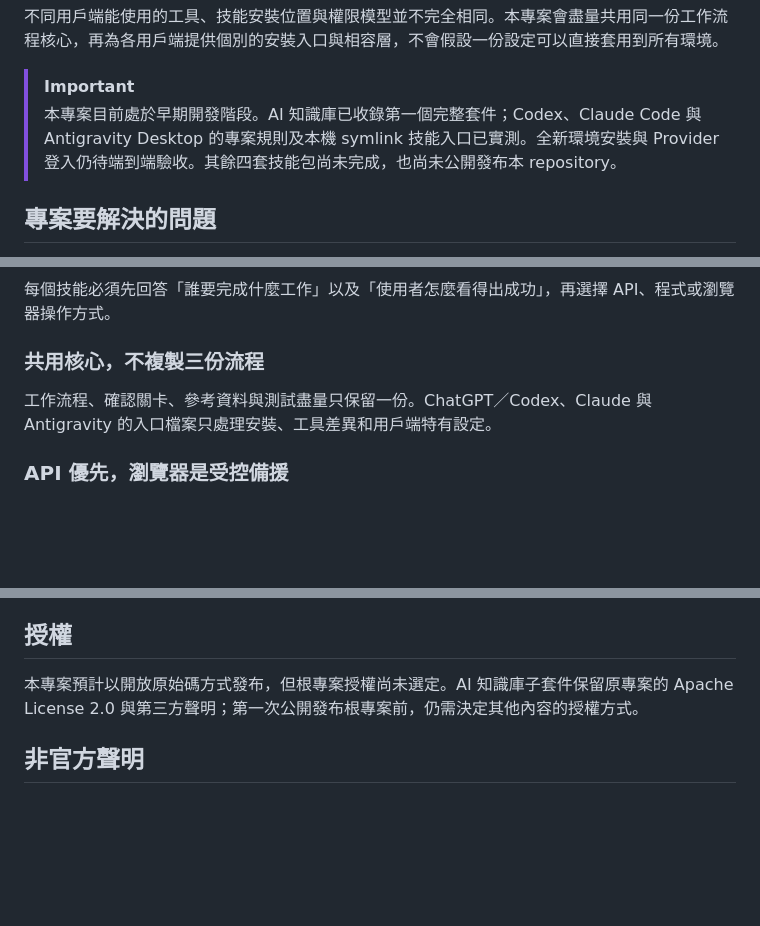
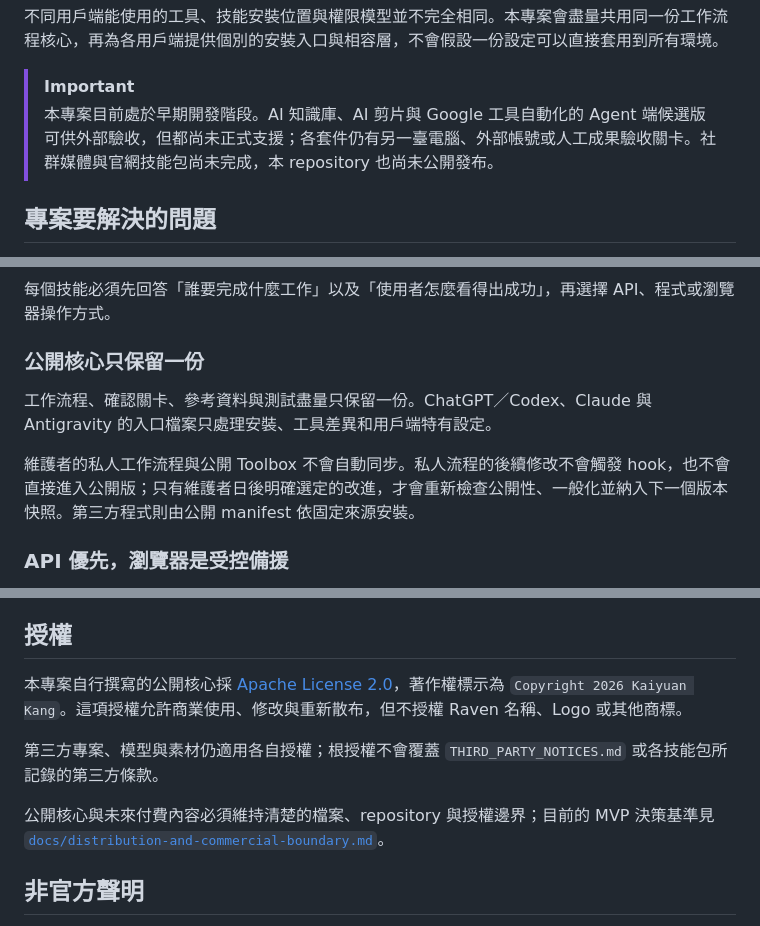
Before and after one commit to iamraven-tw/raven-ai-workflow-toolbox, a Markdown page: README.md, 3 parts joined by grey strips. Rendered like a GitHub page; blank space fills up the shorter version.

```diff
--- a/README.md
+++ b/README.md
@@ -13,7 +13,7 @@ AI Workflow Toolbox 是一個專為一人公司創業者（solopreneur）設計
 不同用戶端能使用的工具、技能安裝位置與權限模型並不完全相同。本專案會盡量共用同一份工作流程核心，再為各用戶端提供個別的安裝入口與相容層，不會假設一份設定可以直接套用到所有環境。
 
 > [!IMPORTANT]
-> 本專案目前處於早期開發階段。AI 知識庫已收錄第一個完整套件；Codex、Claude Code 與 Antigravity Desktop 的專案規則及本機 symlink 技能入口已實測。全新環境安裝與 Provider 登入仍待端到端驗收。其餘四套技能包尚未完成，也尚未公開發布本 repository。
+> 本專案目前處於早期開發階段。AI 知識庫、AI 剪片與 Google 工具自動化的 Agent 端候選版可供外部驗收，但都尚未正式支援；各套件仍有另一臺電腦、外部帳號或人工成果驗收關卡。社群媒體與官網技能包尚未完成，本 repository 也尚未公開發布。
 
 ## 專案要解決的問題
 
@@ -160,9 +166,11 @@ flowchart LR
 
 每個技能必須先回答「誰要完成什麼工作」以及「使用者怎麼看得出成功」，再選擇 API、程式或瀏覽器操作方式。
 
-### 共用核心，不複製三份流程
+### 公開核心只保留一份
 
 工作流程、確認關卡、參考資料與測試盡量只保留一份。ChatGPT／Codex、Claude 與 Antigravity 的入口檔案只處理安裝、工具差異和用戶端特有設定。
+
+維護者的私人工作流程與公開 Toolbox 不會自動同步。私人流程的後續修改不會觸發 hook，也不會直接進入公開版；只有維護者日後明確選定的改進，才會重新檢查公開性、一般化並納入下一個版本快照。第三方程式則由公開 manifest 依固定來源安裝。
 
 ### API 優先，瀏覽器是受控備援
 
@@ -313,7 +325,11 @@ AI 知識庫已提供自己的 [`INSTALL.md`](skill-packs/ai-knowledge-base/INST
 
 ## 授權
 
-本專案預計以開放原始碼方式發布，但根專案授權尚未選定。AI 知識庫子套件保留原專案的 Apache License 2.0 與第三方聲明；第一次公開發布根專案前，仍需決定其他內容的授權方式。
+本專案自行撰寫的公開核心採 [Apache License 2.0](LICENSE)，著作權標示為 `Copyright 2026 Kaiyuan Kang`。這項授權允許商業使用、修改與重新散布，但不授權 Raven 名稱、Logo 或其他商標。
+
+第三方專案、模型與素材仍適用各自授權；根授權不會覆蓋 `THIRD_PARTY_NOTICES.md` 或各技能包所記錄的第三方條款。
+
+公開核心與未來付費內容必須維持清楚的檔案、repository 與授權邊界；目前的 MVP 決策基準見 [`docs/distribution-and-commercial-boundary.md`](docs/distribution-and-commercial-boundary.md)。
 
 ## 非官方聲明
 
```
Also changed, not shown: other parts of README.md (+30 -20 lines), INSTALL.md (added, +24 -0 lines).
